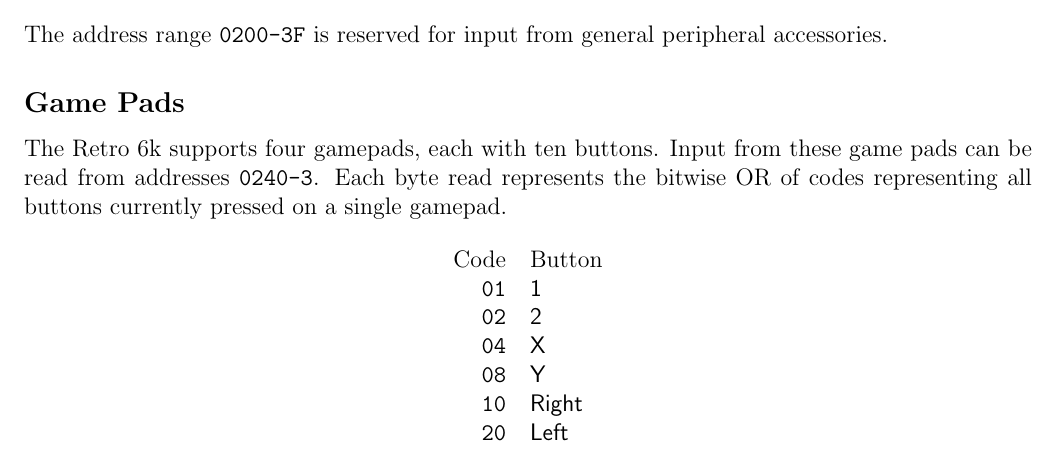
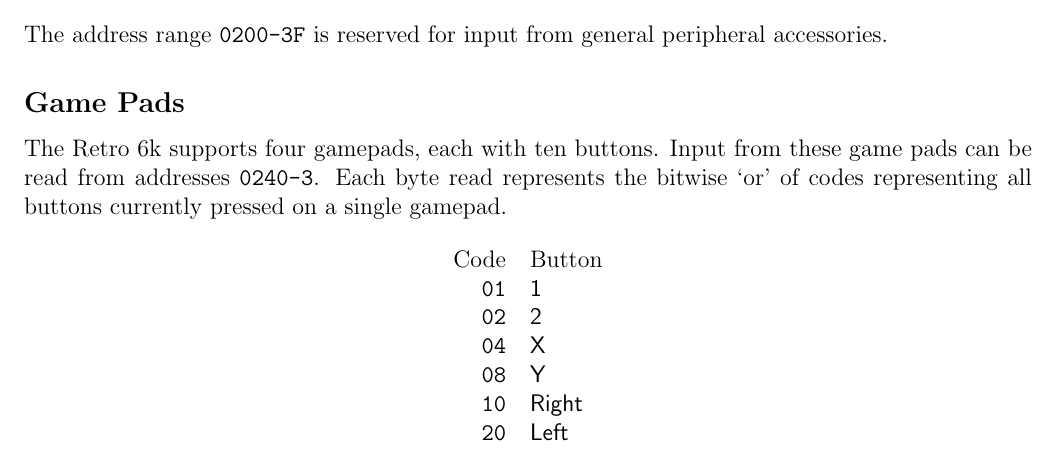
Before and after one commit to mdpkh/retro6k, a LaTeX thesis (sdk/r6k-pg.tex): part of page 21 of 32, cut so that both start at the same text. Compiled offline with pdfLaTeX.

Commit message:
minor orthographic change

```diff
--- a/sdk/r6k-pg.tex
+++ b/sdk/r6k-pg.tex
@@ -610,7 +610,7 @@ The address range \texttt{0200-3F} is reserved for input from general peripheral
 
 \subsection{Game Pads}
 
-The Retro 6k supports four gamepads, each with ten buttons. Input from these game pads can be read from addresses \texttt{0240-3}. Each byte read represents the bitwise OR of codes representing all buttons currently pressed on a single gamepad.
+The Retro 6k supports four gamepads, each with ten buttons. Input from these game pads can be read from addresses \texttt{0240-3}. Each byte read represents the bitwise `or' of codes representing all buttons currently pressed on a single gamepad.
 
 \nopagebreak\begin{center}\nopagebreak\begin{tabular}{>{\ttfamily}r>{\sffamily}l}
 \textrm{Code} & \textrm{Button} \\
```
